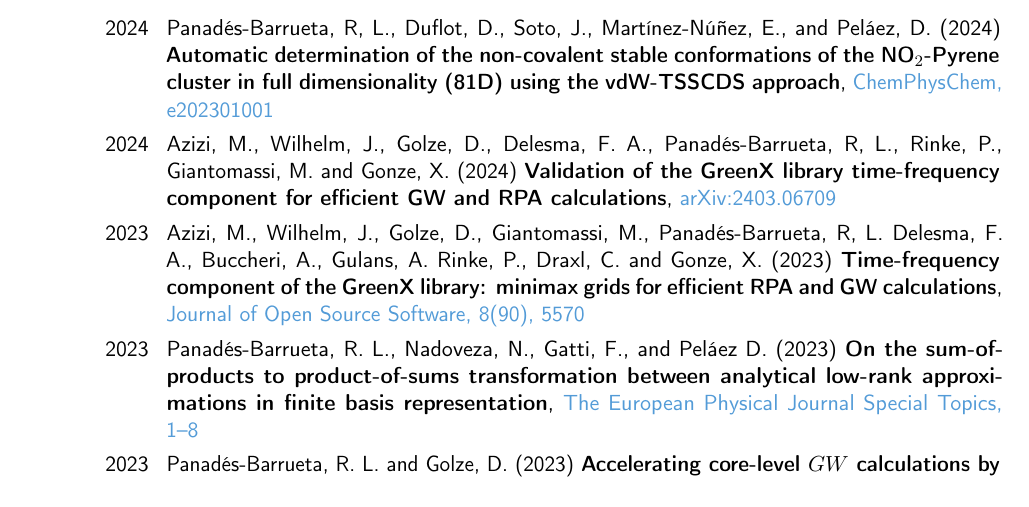
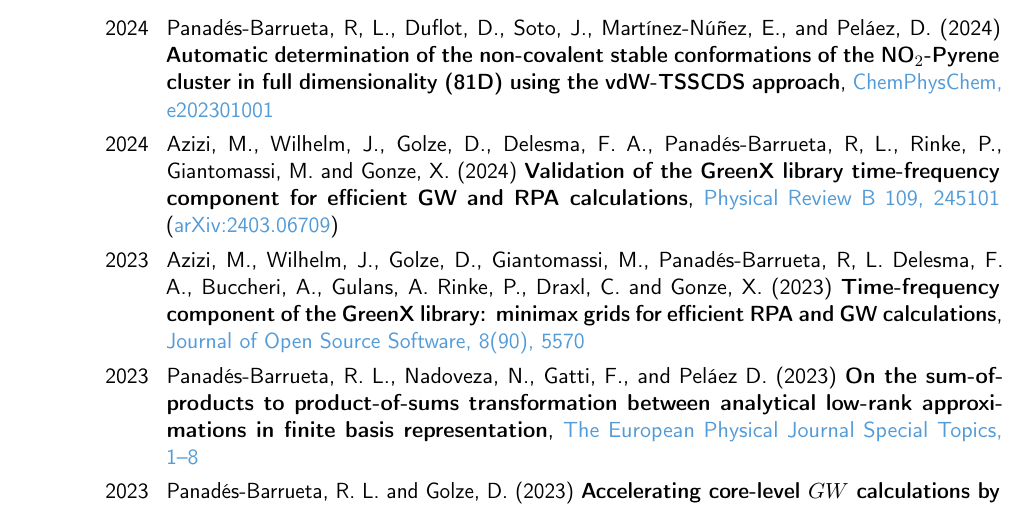
Before and after one commit to Panadestein/mycv, a LaTeX CV (cv_rpanades.tex): part of page 2 of 6, cut so that both start at the same text. Compiled offline with pdfLaTeX.

Commit message:
Update CV with publication

```diff
--- a/cv_rpanades.tex
+++ b/cv_rpanades.tex
@@ -88,7 +88,7 @@
 \section{Publications}
 
 \cvitem{2024}{Panadés-Barrueta, R, L., Duflot, D., Soto, J., Martínez-Núñez, E., and Peláez, D. (2024) \textbf{Automatic determination of the non‐covalent stable conformations of the NO$_2$‐Pyrene cluster in full dimensionality (81D) using the vdW‐TSSCDS approach}, \href{https://doi.org/10.1002/cphc.202301001}{\textcolor{unazul}{ChemPhysChem, e202301001}}}
-\cvitem{2024}{Azizi, M., Wilhelm, J., Golze, D., Delesma, F. A., Panadés-Barrueta, R, L., Rinke, P., Giantomassi, M. and Gonze, X. (2024) \textbf{Validation of the GreenX library time-frequency component for efficient GW and RPA calculations}, \href{https://arxiv.org/abs/2403.06709}{\textcolor{unazul}{arXiv:2403.06709}}}
+\cvitem{2024}{Azizi, M., Wilhelm, J., Golze, D., Delesma, F. A., Panadés-Barrueta, R, L., Rinke, P., Giantomassi, M. and Gonze, X. (2024) \textbf{Validation of the GreenX library time-frequency component for efficient GW and RPA calculations}, \href{https://journals.aps.org/prb/abstract/10.1103/PhysRevB.109.245101}{\textcolor{unazul}{Physical Review B 109, 245101}} (\href{https://arxiv.org/abs/2403.06709}{\textcolor{unazul}{arXiv:2403.06709}})}
 \cvitem{2023}{Azizi, M., Wilhelm, J., Golze, D., Giantomassi, M., Panadés-Barrueta, R, L. Delesma, F. A., Buccheri, A., Gulans, A. Rinke, P., Draxl, C. and Gonze, X. (2023) \textbf{Time-frequency component of the GreenX library: minimax grids for efficient RPA and GW calculations}, \href{https://doi.org/10.21105/joss.05570}{\textcolor{unazul}{Journal of Open Source Software, 8(90), 5570}}}
 \cvitem{2023}{Panadés-Barrueta, R. L., Nadoveza, N., Gatti, F., and Peláez D.  (2023) \textbf{On the sum-of-products to product-of-sums transformation between analytical low-rank approximations in finite basis representation}, \href{https://doi.org/10.1140/epjs/s11734-023-00928-z}{\textcolor{unazul}{The European Physical Journal Special Topics, 1--8}}}
 \cvitem{2023}{Panadés-Barrueta, R. L. and Golze, D. (2023) \textbf{Accelerating core-level \(GW\) calculations by combining the contour deformation approach with the analytic continuation of \(W\)}, \href{https://doi.org/10.1021/acs.jctc.3c00555}{\textcolor{unazul}{Journal of Chemical Theory and Computation 19 (16), 5450–5464}} (\href{https://arxiv.org/abs/2305.15955}{\textcolor{unazul}{arXiv:2305.15955}})}
```
Also changed, not shown: cv_rpanades.tex (3 more changed lines).
